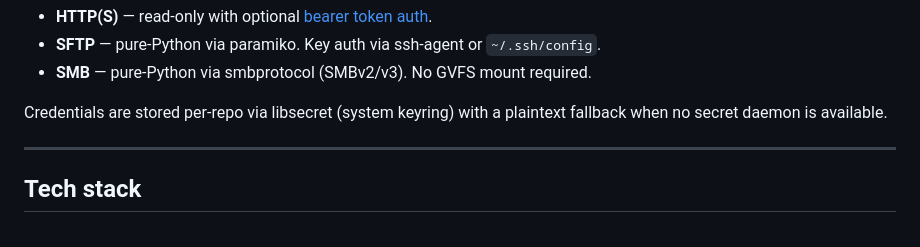
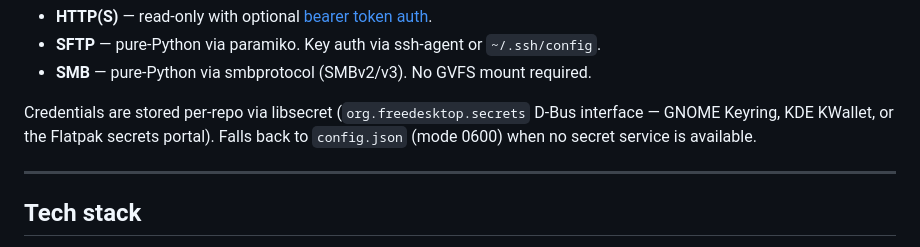
Before and after one commit to macaon/cellar, a Markdown page: README.md, the part around the change. GitHub-like rendering.

Commit message:
docs: clarify credential storage covers Flatpak secrets portal
libsecret speaks the org.freedesktop.secrets D-Bus spec, which includes
GNOME Keyring, KDE KWallet, and the Flatpak secrets portal.

```diff
--- a/README.md
+++ b/README.md
@@ -166,8 +166,10 @@ Create one before publishing any Windows app packages.
 - **SFTP** — pure-Python via paramiko. Key auth via ssh-agent or `~/.ssh/config`.
 - **SMB** — pure-Python via smbprotocol (SMBv2/v3). No GVFS mount required.
 
-Credentials are stored per-repo via libsecret (system keyring) with a
-plaintext fallback when no secret daemon is available.
+Credentials are stored per-repo via libsecret (`org.freedesktop.secrets`
+D-Bus interface — GNOME Keyring, KDE KWallet, or the Flatpak secrets
+portal). Falls back to `config.json` (mode 0600) when no secret service
+is available.
 
 ---
 
```
